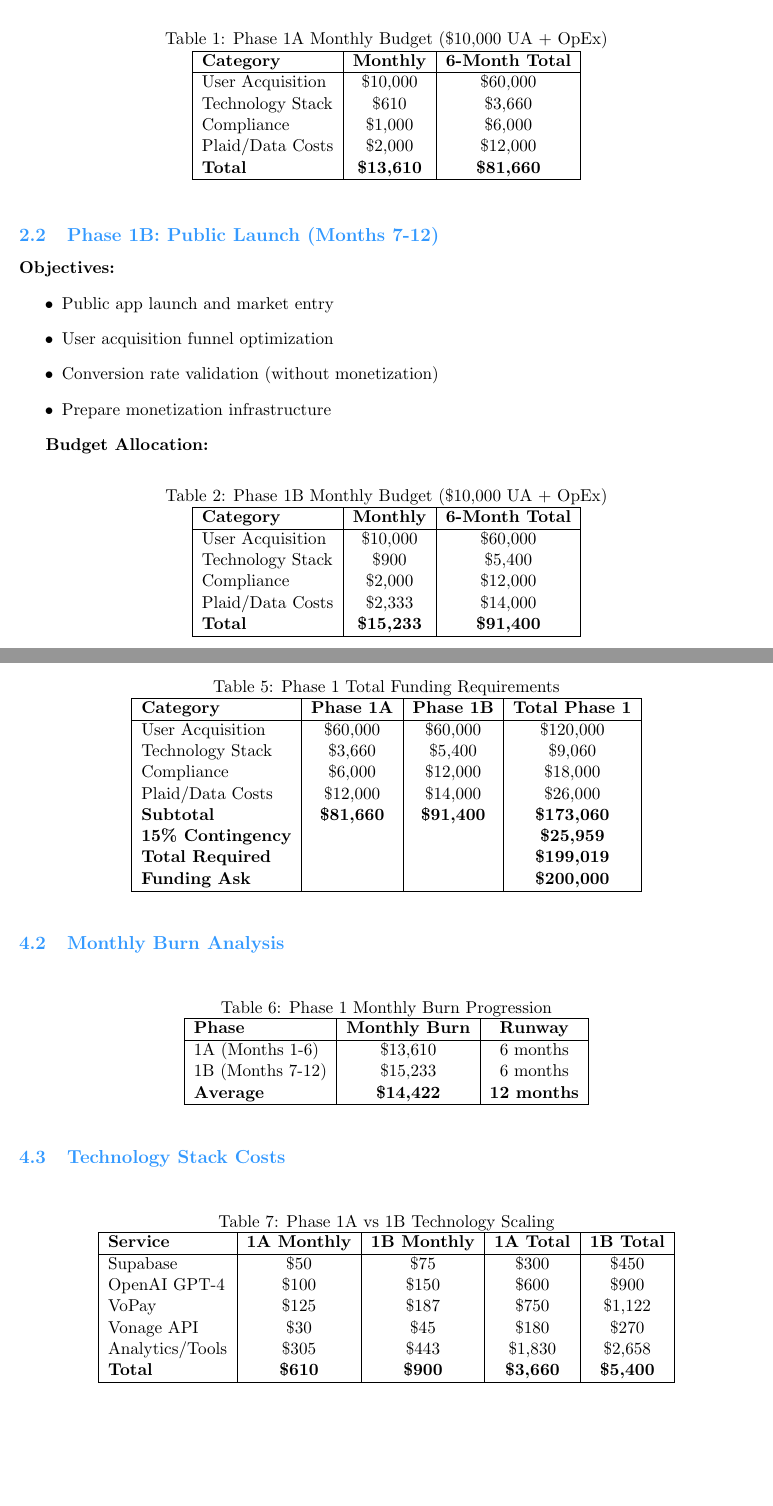
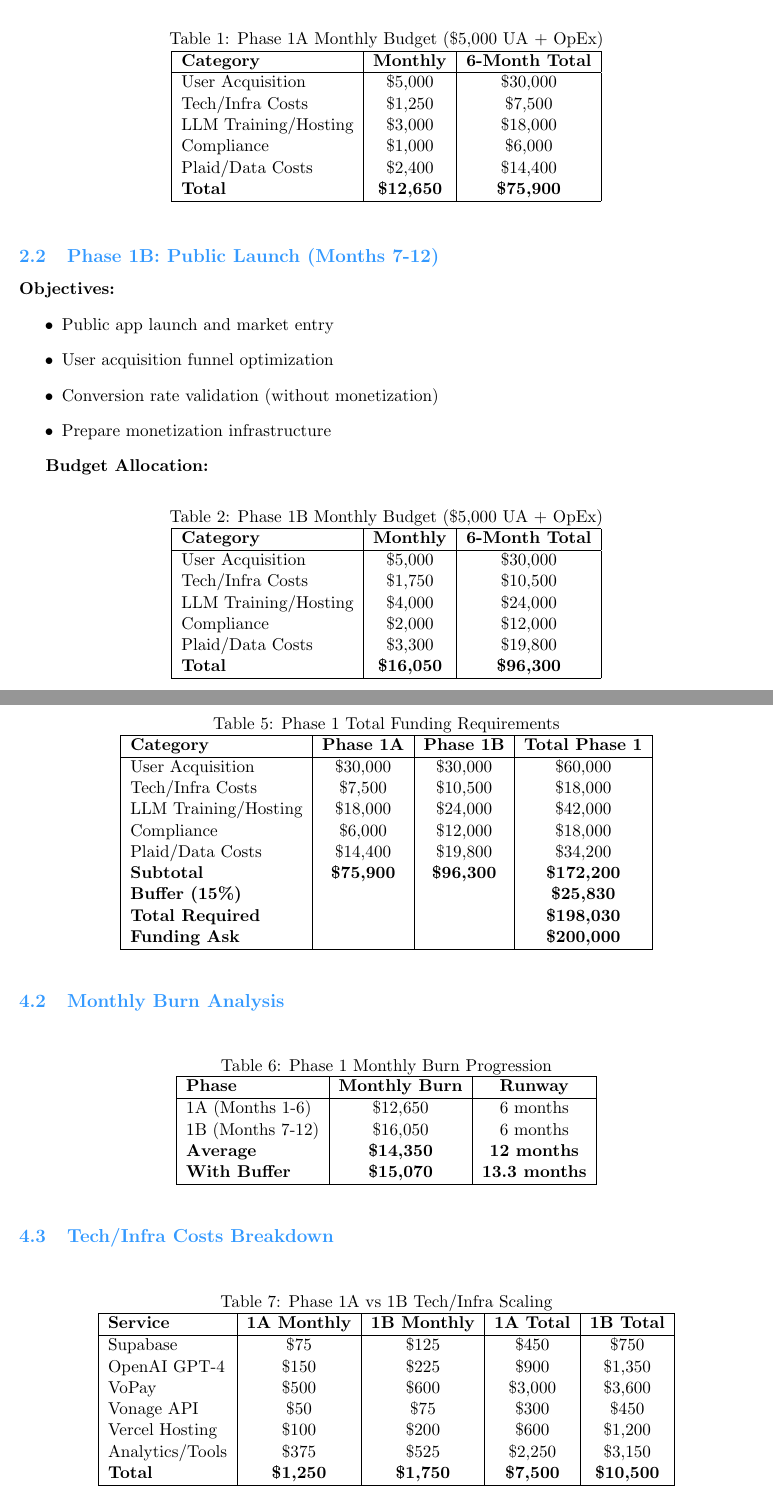
Before and after one commit to Shrey-Varma/fractal-finance, a LaTeX document (Report/investment_report.tex): two parts of pages 4 and 7 of 12, joined at a grey line, cut so that both start at the same text. Compiled offline with pdfLaTeX.

Commit message:
Update investment_report.tex

```diff
--- a/Report/investment_report.tex
+++ b/Report/investment_report.tex
@@ -139,16 +139,17 @@ This document presents a comprehensive financial analysis and investment opportu
 \textbf{Budget Allocation:}
 \begin{table}[h]
 \centering
-\caption{Phase 1A Monthly Budget (\$10,000 UA + OpEx)}
+\caption{Phase 1A Monthly Budget (\$5,000 UA + OpEx)}
 \begin{tabular}{|l|c|c|}
 \hline
 \textbf{Category} & \textbf{Monthly} & \textbf{6-Month Total} \\
 \hline
-User Acquisition & \$10,000 & \$60,000 \\
-Technology Stack & \$610 & \$3,660 \\
+User Acquisition & \$5,000 & \$30,000 \\
+Tech/Infra Costs & \$1,250 & \$7,500 \\
+LLM Training/Hosting & \$3,000 & \$18,000 \\
 Compliance & \$1,000 & \$6,000 \\
-Plaid/Data Costs & \$2,000 & \$12,000 \\
-\textbf{Total} & \textbf{\$13,610} & \textbf{\$81,660} \\
+Plaid/Data Costs & \$2,400 & \$14,400 \\
+\textbf{Total} & \textbf{\$12,650} & \textbf{\$75,900} \\
 \hline
 \end{tabular}
 \end{table}
@@ -166,16 +167,17 @@ Plaid/Data Costs & \$2,000 & \$12,000 \\
 \textbf{Budget Allocation:}
 \begin{table}[h]
 \centering
-\caption{Phase 1B Monthly Budget (\$10,000 UA + OpEx)}
+\caption{Phase 1B Monthly Budget (\$5,000 UA + OpEx)}
 \begin{tabular}{|l|c|c|}
 \hline
 \textbf{Category} & \textbf{Monthly} & \textbf{6-Month Total} \\
 \hline
-User Acquisition & \$10,000 & \$60,000 \\
-Technology Stack & \$900 & \$5,400 \\
+User Acquisition & \$5,000 & \$30,000 \\
+Tech/Infra Costs & \$1,750 & \$10,500 \\
+LLM Training/Hosting & \$4,000 & \$24,000 \\
 Compliance & \$2,000 & \$12,000 \\
-Plaid/Data Costs & \$2,333 & \$14,000 \\
-\textbf{Total} & \textbf{\$15,233} & \textbf{\$91,400} \\
+Plaid/Data Costs & \$3,300 & \$19,800 \\
+\textbf{Total} & \textbf{\$16,050} & \textbf{\$96,300} \\
 \hline
 \end{tabular}
 \end{table}
@@ -257,13 +259,14 @@ Finance DSPs & \$8.70 & 30\% & \$3,000 & 345 \\
 \hline
 \textbf{Category} & \textbf{Phase 1A} & \textbf{Phase 1B} & \textbf{Total Phase 1} \\
 \hline
-User Acquisition & \$60,000 & \$60,000 & \$120,000 \\
-Technology Stack & \$3,660 & \$5,400 & \$9,060 \\
+User Acquisition & \$30,000 & \$30,000 & \$60,000 \\
+Tech/Infra Costs & \$7,500 & \$10,500 & \$18,000 \\
+LLM Training/Hosting & \$18,000 & \$24,000 & \$42,000 \\
 Compliance & \$6,000 & \$12,000 & \$18,000 \\
-Plaid/Data Costs & \$12,000 & \$14,000 & \$26,000 \\
-\textbf{Subtotal} & \textbf{\$81,660} & \textbf{\$91,400} & \textbf{\$173,060} \\
-\textbf{15\% Contingency} & & & \textbf{\$25,959} \\
-\textbf{Total Required} & & & \textbf{\$199,019} \\
+Plaid/Data Costs & \$14,400 & \$19,800 & \$34,200 \\
+\textbf{Subtotal} & \textbf{\$75,900} & \textbf{\$96,300} & \textbf{\$172,200} \\
+\textbf{Buffer (15\%)} & & & \textbf{\$25,830} \\
+\textbf{Total Required} & & & \textbf{\$198,030} \\
 \textbf{Funding Ask} & & & \textbf{\$200,000} \\
 \hline
 \end{tabular}
@@ -278,28 +281,30 @@ Plaid/Data Costs & \$12,000 & \$14,000 & \$26,000 \\
 \hline
 \textbf{Phase} & \textbf{Monthly Burn} & \textbf{Runway} \\
 \hline
-1A (Months 1-6) & \$13,610 & 6 months \\
-1B (Months 7-12) & \$15,233 & 6 months \\
-\textbf{Average} & \textbf{\$14,422} & \textbf{12 months} \\
+1A (Months 1-6) & \$12,650 & 6 months \\
+1B (Months 7-12) & \$16,050 & 6 months \\
+\textbf{Average} & \textbf{\$14,350} & \textbf{12 months} \\
+\textbf{With Buffer} & \textbf{\$15,070} & \textbf{13.3 months} \\
 \hline
 \end{tabular}
 \end{table}
 
-\subsection{Technology Stack Costs}
+\subsection{Tech/Infra Costs Breakdown}
 
 \begin{table}[h]
 \centering
-\caption{Phase 1A vs 1B Technology Scaling}
+\caption{Phase 1A vs 1B Tech/Infra Scaling}
 \begin{tabular}{|l|c|c|c|c|}
 \hline
 \textbf{Service} & \textbf{1A Monthly} & \textbf{1B Monthly} & \textbf{1A Total} & \textbf{1B Total} \\
 \hline
-Supabase & \$50 & \$75 & \$300 & \$450 \\
-OpenAI GPT-4 & \$100 & \$150 & \$600 & \$900 \\
-VoPay & \$125 & \$187 & \$750 & \$1,122 \\
-Vonage API & \$30 & \$45 & \$180 & \$270 \\
-Analytics/Tools & \$305 & \$443 & \$1,830 & \$2,658 \\
-\textbf{Total} & \textbf{\$610} & \textbf{\$900} & \textbf{\$3,660} & \textbf{\$5,400} \\
+Supabase & \$75 & \$125 & \$450 & \$750 \\
+OpenAI GPT-4 & \$150 & \$225 & \$900 & \$1,350 \\
+VoPay & \$500 & \$600 & \$3,000 & \$3,600 \\
+Vonage API & \$50 & \$75 & \$300 & \$450 \\
+Vercel Hosting & \$100 & \$200 & \$600 & \$1,200 \\
+Analytics/Tools & \$375 & \$525 & \$2,250 & \$3,150 \\
+\textbf{Total} & \textbf{\$1,250} & \textbf{\$1,750} & \textbf{\$7,500} & \textbf{\$10,500} \\
 \hline
 \end{tabular}
 \end{table}
```
Also changed, not shown: Report/investment_report.tex (83 more changed lines).
